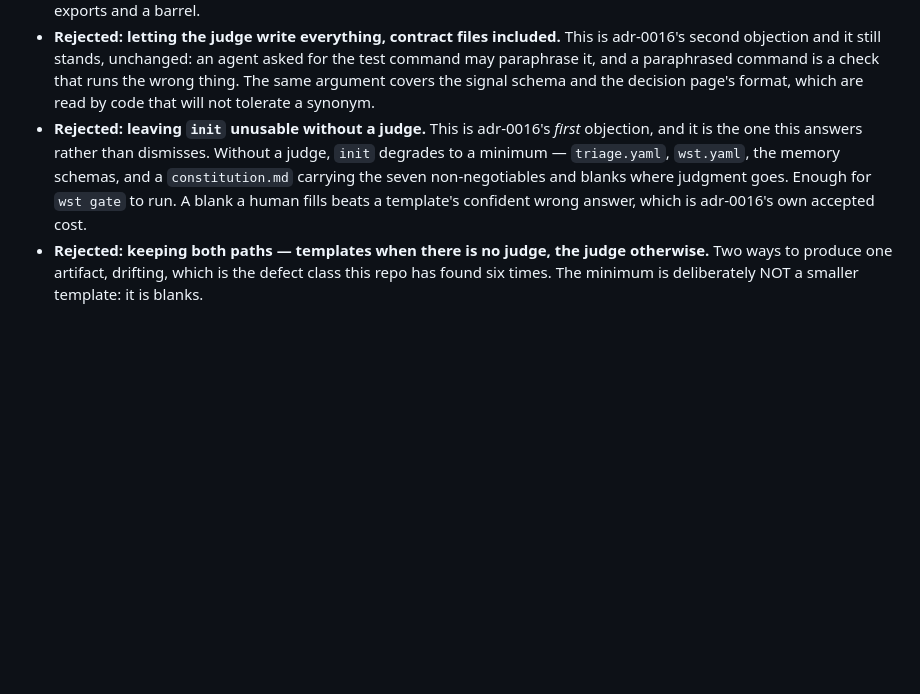
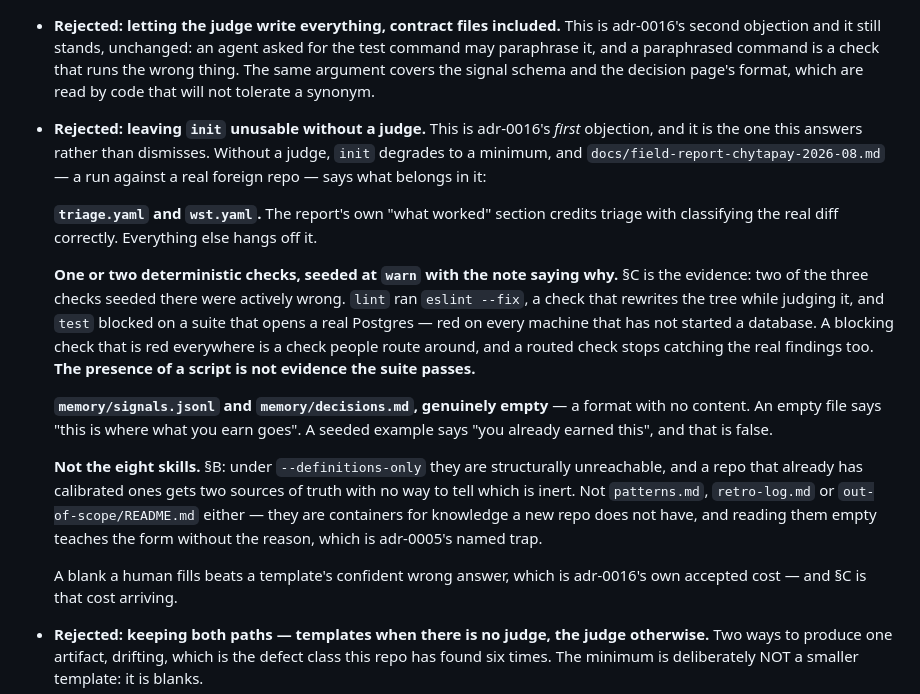
Before and after one commit to Juanmzz/whetstone, a Markdown page: .wst/memory/decisions.md, the part around the change. GitHub-like rendering; blank space fills up the shorter version.

Commit message:
docs(adr): ground ADR-0020's minimum in the field report
The entry named a minimum I reasoned to. docs/field-report-chytapay-2026-08.md
records the one run against a real foreign repo and answers the same question
from evidence, and it was sitting in this repo unread while init was being
redesigned around guesses.

What changes: the minimum gains one or two deterministic checks seeded at
warn, because §C shows two of the three seeded there were actively wrong —
lint ran eslint --fix, a check that rewrites the tree while judging it, and
test blocked on a suite needing a Postgres nobody had started. It loses the
eight skills and the three empty memory containers: §B shows the skills are
unreachable under --definitions-only and collide with a host's calibrated
ones, and an empty patterns.md teaches the form without the reason, which is
adr-0005's named trap.

ADR-0020 is proposed and not yet accepted, so this is a draft correction, not
an edit to accepted prose.

AGENTS.md now points at the report in Read first. Nothing did, which is most
of why it went unused.

```diff
--- a/.wst/memory/decisions.md
+++ b/.wst/memory/decisions.md
@@ -401,9 +401,32 @@ template nobody reads, and it cannot be amended from evidence.
   code that will not tolerate a synonym.
 - **Rejected: leaving `init` unusable without a judge.** This is adr-0016's *first* objection,
   and it is the one this answers rather than dismisses. Without a judge, `init` degrades to a
-  minimum — `triage.yaml`, `wst.yaml`, the memory schemas, and a `constitution.md` carrying the
-  seven non-negotiables and blanks where judgment goes. Enough for `wst gate` to run. A blank a
-  human fills beats a template's confident wrong answer, which is adr-0016's own accepted cost.
+  minimum, and `docs/field-report-chytapay-2026-08.md` — a run against a real foreign repo —
+  says what belongs in it:
+
+  **`triage.yaml` and `wst.yaml`.** The report's own "what worked" section credits triage with
+  classifying the real diff correctly. Everything else hangs off it.
+
+  **One or two deterministic checks, seeded at `warn` with the note saying why.** §C is the
+  evidence: two of the three checks seeded there were actively wrong. `lint` ran
+  `eslint --fix`, a check that rewrites the tree while judging it, and `test` blocked on a
+  suite that opens a real Postgres — red on every machine that has not started a database.
+  A blocking check that is red everywhere is a check people route around, and a routed check
+  stops catching the real findings too. **The presence of a script is not evidence the suite
+  passes.**
+
+  **`memory/signals.jsonl` and `memory/decisions.md`, genuinely empty** — a format with no
+  content. An empty file says "this is where what you earn goes". A seeded example says
+  "you already earned this", and that is false.
+
+  **Not the eight skills.** §B: under `--definitions-only` they are structurally unreachable,
+  and a repo that already has calibrated ones gets two sources of truth with no way to tell
+  which is inert. Not `patterns.md`, `retro-log.md` or `out-of-scope/README.md` either — they
+  are containers for knowledge a new repo does not have, and reading them empty teaches the
+  form without the reason, which is adr-0005's named trap.
+
+  A blank a human fills beats a template's confident wrong answer, which is adr-0016's own
+  accepted cost — and §C is that cost arriving.
 - **Rejected: keeping both paths — templates when there is no judge, the judge otherwise.** Two
   ways to produce one artifact, drifting, which is the defect class this repo has found six
   times. The minimum is deliberately NOT a smaller template: it is blanks.
```
Also changed, not shown: AGENTS.md (+5 -1 lines).
